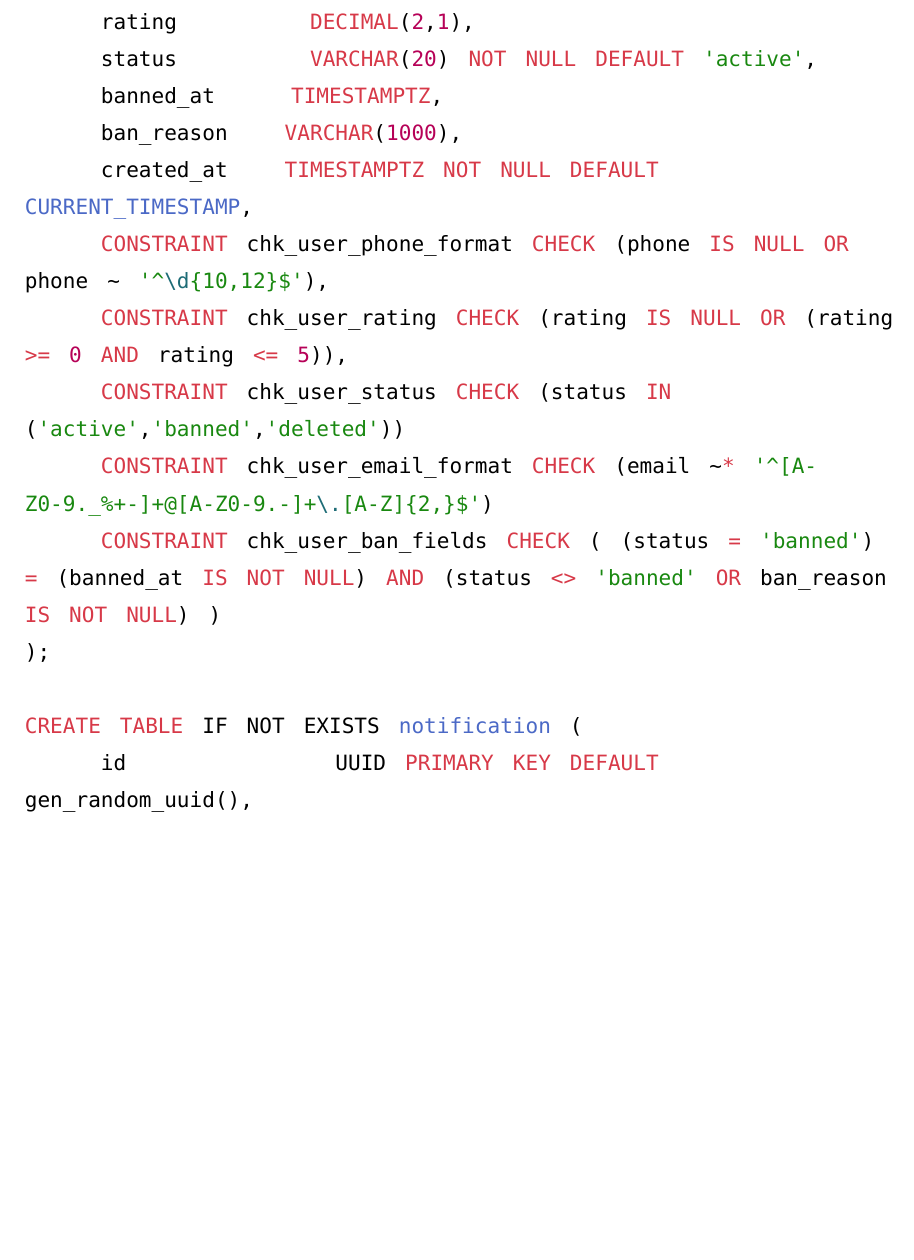
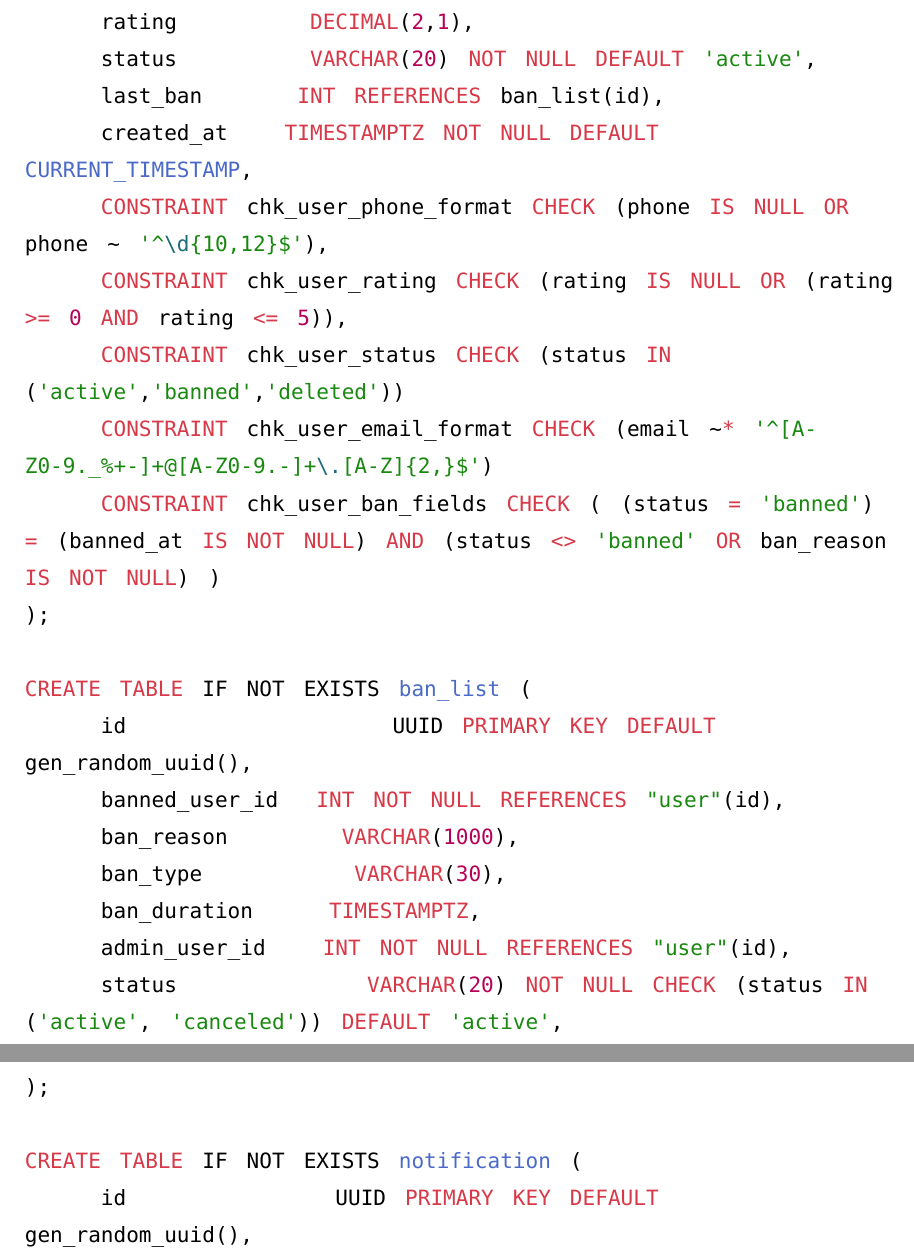
Before and after one commit to hipeoplea/Fixly, a Typst document (raw_report/meta.typ, which reads raw_report/second-part.typ): part of page 15 of 52 before the commit and two parts of pages 15 and 16 of 53 after it, the two joined at a grey line, cut so that both start at the same text, the shorter picture padded with empty space. Compiled offline with Typst 0.15; a missing font is replaced by an installed copy or a similar font.

Commit message:
add ban_list

```diff
--- a/raw_report/second-part.typ
+++ b/raw_report/second-part.typ
@@ -26,14 +26,23 @@ CREATE TABLE IF NOT EXISTS "user" (
     phone        VARCHAR(12),
     rating       DECIMAL(2,1),
     status       VARCHAR(20) NOT NULL DEFAULT 'active',
-    banned_at    TIMESTAMPTZ,
-    ban_reason   VARCHAR(1000),
+    last_ban     INT REFERENCES ban_list(id),
     created_at   TIMESTAMPTZ NOT NULL DEFAULT CURRENT_TIMESTAMP,
     CONSTRAINT chk_user_phone_format CHECK (phone IS NULL OR phone ~ '^\d{10,12}$'),
     CONSTRAINT chk_user_rating CHECK (rating IS NULL OR (rating >= 0 AND rating <= 5)),
     CONSTRAINT chk_user_status CHECK (status IN ('active','banned','deleted'))
     CONSTRAINT chk_user_email_format CHECK (email ~* '^[A-Z0-9._%+-]+@[A-Z0-9.-]+\.[A-Z]{2,}$')
     CONSTRAINT chk_user_ban_fields CHECK ( (status = 'banned') = (banned_at IS NOT NULL) AND (status <> 'banned' OR ban_reason IS NOT NULL) )
+);
+
+CREATE TABLE IF NOT EXISTS ban_list (
+    id              UUID PRIMARY KEY DEFAULT gen_random_uuid(),
+    banned_user_id  INT NOT NULL REFERENCES "user"(id),
+    ban_reason      VARCHAR(1000),
+    ban_type        VARCHAR(30),
+    ban_duration    TIMESTAMPTZ,
+    admin_user_id   INT NOT NULL REFERENCES "user"(id),
+    status          VARCHAR(20) NOT NULL CHECK (status IN ('active', 'canceled')) DEFAULT 'active',
 );
 
 CREATE TABLE IF NOT EXISTS notification (
```
Also changed, not shown: raw_report/images/fixly_dt.png, raw_report/images/fixly_er.png, raw_report/images/fixly_er_inline (2).png (deleted), raw_report/second-part.typ (3 more changed lines).
